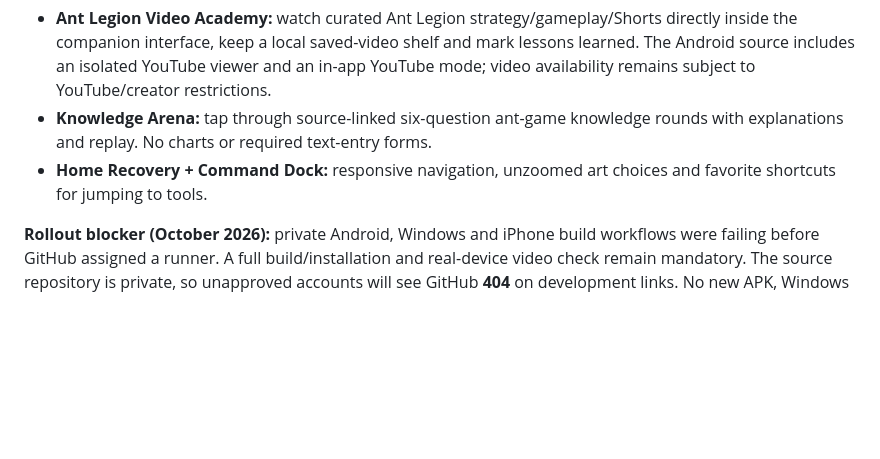
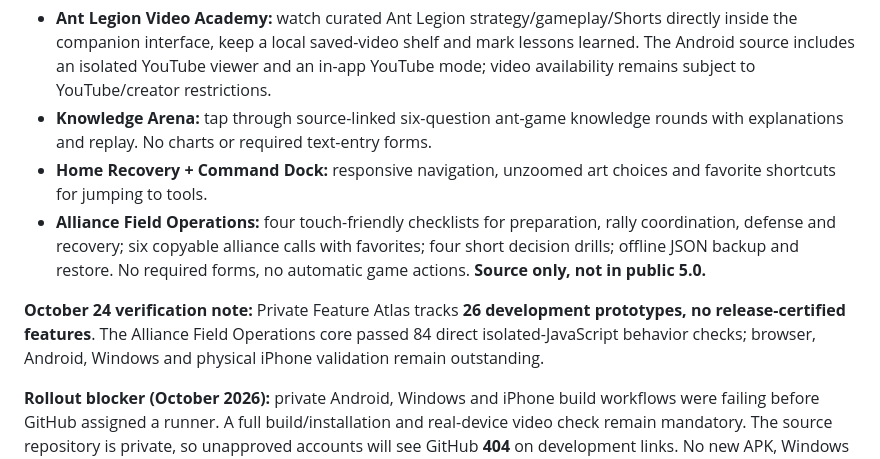
Before and after one commit to AntonioRose-design/BeardAI-Downloads, a Markdown page: NEW_ERA_COMING_SOON.md, the part around the change. GitHub-like rendering; blank space fills up the shorter version.

Commit message:
Update public BeardAI New Era previews truthfully; retain 5.0 installers

```diff
--- a/NEW_ERA_COMING_SOON.md
+++ b/NEW_ERA_COMING_SOON.md
@@ -14,6 +14,9 @@ The latest private engineering work also introduces two *player-usable* concepts
 - **Ant Legion Video Academy:** watch curated Ant Legion strategy/gameplay/Shorts directly inside the companion interface, keep a local saved-video shelf and mark lessons learned. The Android source includes an isolated YouTube viewer and an in-app YouTube mode; video availability remains subject to YouTube/creator restrictions.
 - **Knowledge Arena:** tap through source-linked six-question ant-game knowledge rounds with explanations and replay. No charts or required text-entry forms.
 - **Home Recovery + Command Dock:** responsive navigation, unzoomed art choices and favorite shortcuts for jumping to tools.
+- **Alliance Field Operations:** four touch-friendly checklists for preparation, rally coordination, defense and recovery; six copyable alliance calls with favorites; four short decision drills; offline JSON backup and restore. No required forms, no automatic game actions. **Source only, not in public 5.0.**
+
+**October 24 verification note:** Private Feature Atlas tracks **26 development prototypes, no release-certified features**. The Alliance Field Operations core passed 84 direct isolated-JavaScript behavior checks; browser, Android, Windows and physical iPhone validation remain outstanding.
 
 **Rollout blocker (October 2026):** private Android, Windows and iPhone build workflows were failing before GitHub assigned a runner. A full build/installation and real-device video check remain mandatory. The source repository is private, so unapproved accounts will see GitHub **404** on development links. No new APK, Windows package or iPhone website has been published.
 
```
